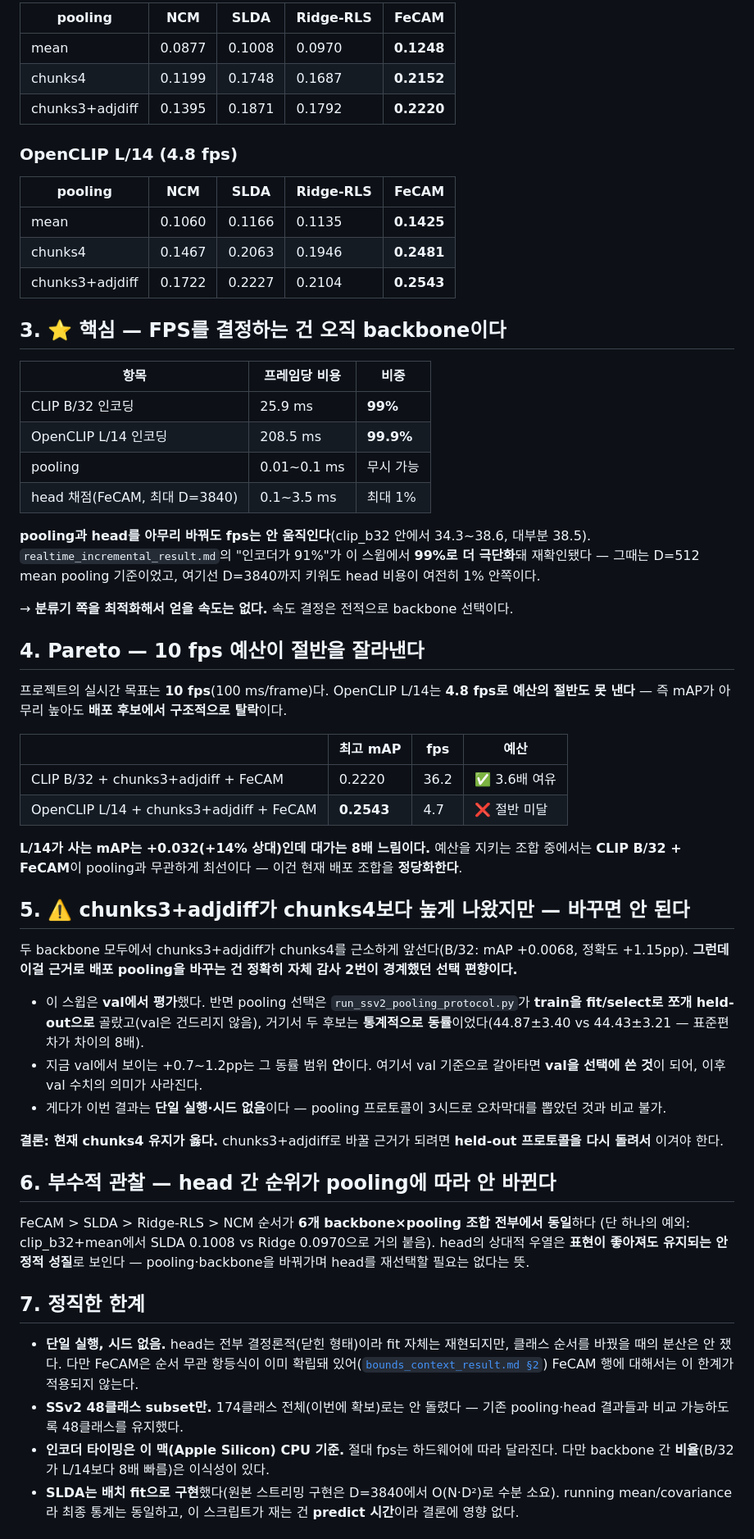
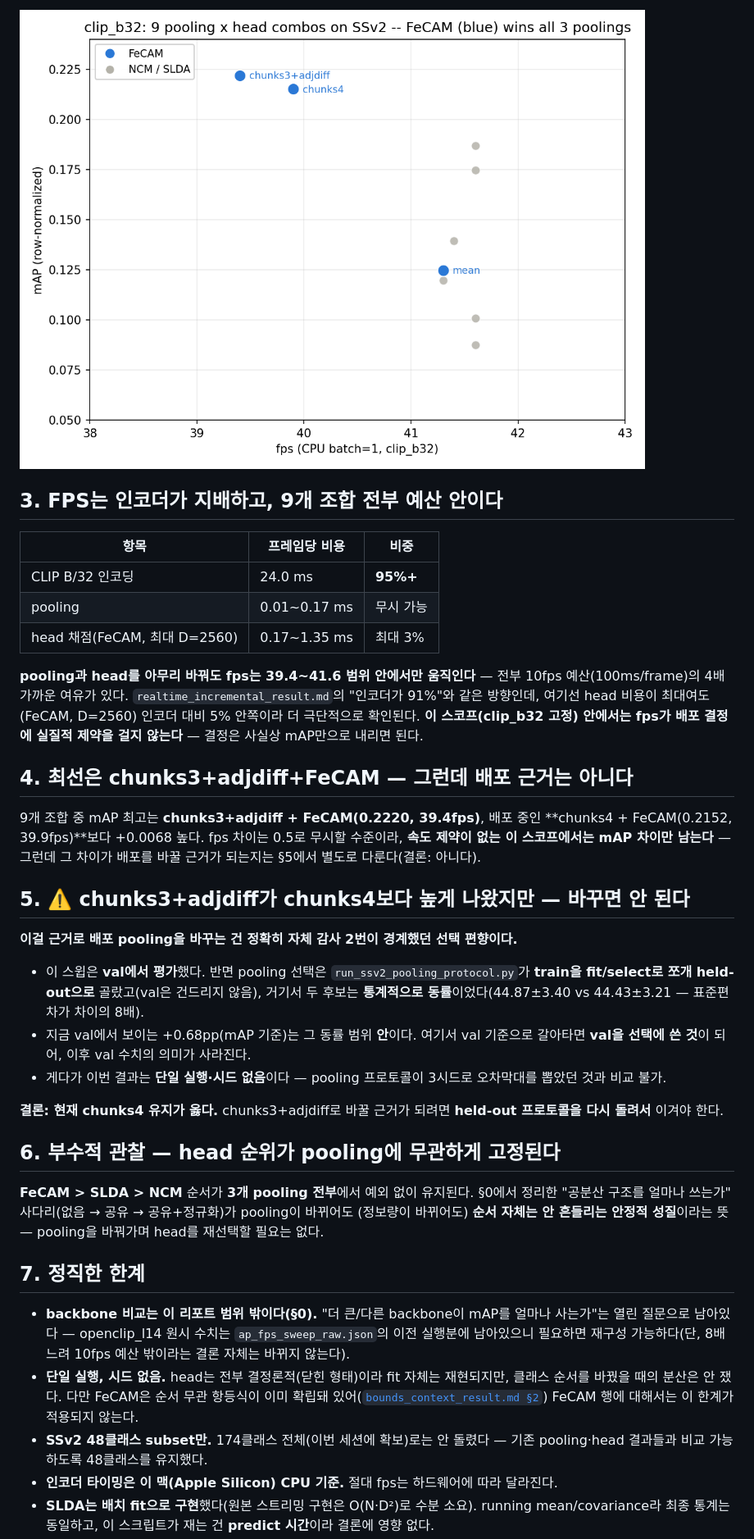
Before and after one commit to STkangyh/coad-mini, a Markdown page: reports/ap_fps_sweep_result.md, the part around one of its changes. Shown at 82% size. Drawn GitHub-style; pictures changed too: reports/assets_ap_fps_sweep.png (added).

```diff
--- a/reports/ap_fps_sweep_result.md
+++ b/reports/ap_fps_sweep_result.md
@@ -61,80 +89,62 @@ pooling해서 채점한다. `fps = 1000 / (encode_1frame_ms + pool_ms + head_sco
 
-| pooling | NCM | SLDA | Ridge-RLS | **FeCAM** |
-|---|---|---|---|---|
-| mean | 0.0877 | 0.1008 | 0.0970 | **0.1248** |
-| chunks4 | 0.1199 | 0.1748 | 0.1687 | **0.2152** |
-| chunks3+adjdiff | 0.1395 | 0.1871 | 0.1792 | **0.2220** |
+![mAP vs fps 9조합 산점도 -- FeCAM(파랑)이 3개 pooling 전부에서 NCM/SLDA(회색)보다 위, fps는 39.4~41.6로 전부 10fps 예산 안](assets_ap_fps_sweep.png)
 
-### OpenCLIP L/14 (4.8 fps)
-
-| pooling | NCM | SLDA | Ridge-RLS | **FeCAM** |
-|---|---|---|---|---|
-| mean | 0.1060 | 0.1166 | 0.1135 | **0.1425** |
-| chunks4 | 0.1467 | 0.2063 | 0.1946 | **0.2481** |
-| chunks3+adjdiff | 0.1722 | 0.2227 | 0.2104 | **0.2543** |
-
-## 3. ⭐ 핵심 — FPS를 결정하는 건 오직 backbone이다
+## 3. FPS는 인코더가 지배하고, 9개 조합 전부 예산 안이다
 
 | 항목 | 프레임당 비용 | 비중 |
 |---|---|---|
-| CLIP B/32 인코딩 | 25.9 ms | **99%** |
-| OpenCLIP L/14 인코딩 | 208.5 ms | **99.9%** |
-| pooling | 0.01~0.1 ms | 무시 가능 |
-| head 채점(FeCAM, 최대 D=3840) | 0.1~3.5 ms | 최대 1% |
+| CLIP B/32 인코딩 | 24.0 ms | **95%+** |
+| pooling | 0.01~0.17 ms | 무시 가능 |
+| head 채점(FeCAM, 최대 D=2560) | 0.17~1.35 ms | 최대 3% |
 
-**pooling과 head를 아무리 바꿔도 fps는 안 움직인다**(clip_b32 안에서 34.3~38.6, 대부분 38.5).
-`realtime_incremental_result.md`의 "인코더가 91%"가 이 스윕에서 **99%로 더 극단화**돼 재확인됐다
-— 그때는 D=512 mean pooling 기준이었고, 여기선 D=3840까지 키워도 head 비용이 여전히 1% 안쪽이다.
+**pooling과 head를 아무리 바꿔도 fps는 39.4~41.6 범위 안에서만 움직인다** — 전부 10fps
+예산(100ms/frame)의 4배 가까운 여유가 있다. `realtime_incremental_result.md`의 "인코더가
+91%"와 같은 방향인데, 여기선 head 비용이 최대여도(FeCAM, D=2560) 인코더 대비 5% 안쪽이라
+더 극단적으로 확인된다. **이 스코프(clip_b32 고정) 안에서는 fps가 배포 결정에 실질적
+제약을 걸지 않는다** — 결정은 사실상 mAP만으로 내리면 된다.
 
-→ **분류기 쪽을 최적화해서 얻을 속도는 없다.** 속도 결정은 전적으로 backbone 선택이다.
+## 4. 최선은 chunks3+adjdiff+FeCAM — 그런데 배포 근거는 아니다
 
-## 4. Pareto — 10 fps 예산이 절반을 잘라낸다
-
-프로젝트의 실시간 목표는 **10 fps**(100 ms/frame)다. OpenCLIP L/14는 **4.8 fps로 예산의 절반도
-못 낸다** — 즉 mAP가 아무리 높아도 **배포 후보에서 구조적으로 탈락**이다.
-
-| | 최고 mAP | fps | 예산 |
-|---|---|---|---|
-| CLIP B/32 + chunks3+adjdiff + FeCAM | 0.2220 | 36.2 | ✅ 3.6배 여유 |
-| OpenCLIP L/14 + chunks3+adjdiff + FeCAM | **0.2543** | 4.7 | ❌ 절반 미달 |
-
-**L/14가 사는 mAP는 +0.032(+14% 상대)인데 대가는 8배 느림이다.** 예산을 지키는 조합 중에서는
-**CLIP B/32 + FeCAM**이 pooling과 무관하게 최선이다 — 이건 현재 배포 조합을 **정당화한다**.
+9개 조합 중 mAP 최고는 **chunks3+adjdiff + FeCAM(0.2220, 39.4fps)**, 배포 중인
+**chunks4 + FeCAM(0.2152, 39.9fps)**보다 +0.0068 높다. fps 차이는 0.5로 무시할 수준이라,
+**속도 제약이 없는 이 스코프에서는 mAP 차이만 남는다** — 그런데 그 차이가 배포를 바꿀
+근거가 되는지는 §5에서 별도로 다룬다(결론: 아니다).
 
 ## 5. ⚠️ chunks3+adjdiff가 chunks4보다 높게 나왔지만 — 바꾸면 안 된다
 
-두 backbone 모두에서 chunks3+adjdiff가 chunks4를 근소하게 앞선다(B/32: mAP +0.0068,
-정확도 +1.15pp). **그런데 이걸 근거로 배포 pooling을 바꾸는 건 정확히 자체 감사 2번이
-경계했던 선택 편향이다.**
+**이걸 근거로 배포 pooling을 바꾸는 건 정확히 자체 감사 2번이 경계했던 선택 편향이다.**
 
 - 이 스윕은 **val에서 평가**했다. 반면 pooling 선택은 `run_ssv2_pooling_protocol.py`가
   **train을 fit/select로 쪼개 held-out으로** 골랐고(val은 건드리지 않음), 거기서 두 후보는
   **통계적으로 동률**이었다(44.87±3.40 vs 44.43±3.21 — 표준편차가 차이의 8배).
-- 지금 val에서 보이는 +0.7~1.2pp는 그 동률 범위 **안**이다. 여기서 val 기준으로 갈아타면
-  **val을 선택에 쓴 것**이 되어, 이후 val 수치의 의미가 사라진다.
+- 지금 val에서 보이는 +0.68pp(mAP 기준)는 그 동률 범위 **안**이다. 여기서 val 기준으로
+  갈아타면 **val을 선택에 쓴 것**이 되어, 이후 val 수치의 의미가 사라진다.
 - 게다가 이번 결과는 **단일 실행·시드 없음**이다 — pooling 프로토콜이 3시드로 오차막대를
   뽑았던 것과 비교 불가.
 
 **결론: 현재 chunks4 유지가 옳다.** chunks3+adjdiff로 바꿀 근거가 되려면 **held-out
 프로토콜을 다시 돌려서** 이겨야 한다.
 
-## 6. 부수적 관찰 — head 간 순위가 pooling에 따라 안 바뀐다
+## 6. 부수적 관찰 — head 순위가 pooling에 무관하게 고정된다
 
-FeCAM > SLDA > Ridge-RLS > NCM 순서가 **6개 backbone×pooling 조합 전부에서 동일**하다
-(단 하나의 예외: clip_b32+mean에서 SLDA 0.1008 vs Ridge 0.0970으로 거의 붙음). head의
-상대적 우열은 **표현이 좋아져도 유지되는 안정적 성질**로 보인다 — pooling·backbone을 바꿔가며
-head를 재선택할 필요는 없다는 뜻.
+**FeCAM > SLDA > NCM** 순서가 **3개 pooling 전부**에서 예외 없이 유지된다. §0에서 정리한
+"공분산 구조를 얼마나 쓰는가" 사다리(없음 → 공유 → 공유+정규화)가 pooling이 바뀌어도
+(정보량이 바뀌어도) **순서 자체는 안 흔들리는 안정적 성질**이라는 뜻 — pooling을 바꿔가며
+head를 재선택할 필요는 없다.
 
 ## 7. 정직한 한계
 
+- **backbone 비교는 이 리포트 범위 밖이다(§0).** "더 큰/다른 backbone이 mAP를 얼마나
+  사는가"는 열린 질문으로 남아있다 — openclip_l14 원시 수치는 `ap_fps_sweep_raw.json`의
+  이전 실행분에 남아있으니 필요하면 재구성 가능하다(단, 8배 느려 10fps 예산 밖이라는
+  결론 자체는 바뀌지 않는다).
 - **단일 실행, 시드 없음.** head는 전부 결정론적(닫힌 형태)이라 fit 자체는 재현되지만,
   클래스 순서를 바꿨을 때의 분산은 안 쟀다. 다만 FeCAM은 순서 무관 항등식이 이미
   확립돼 있어([`bounds_context_result.md §2`](bounds_context_result.md)) FeCAM 행에 대해서는
   이 한계가 적용되지 않는다.
-- **SSv2 48클래스 subset만.** 174클래스 전체(이번에 확보)로는 안 돌렸다 — 기존 pooling·head
+- **SSv2 48클래스 subset만.** 174클래스 전체(이번 세션에 확보)로는 안 돌렸다 — 기존 pooling·head
   결과들과 비교 가능하도록 48클래스를 유지했다.
 - **인코더 타이밍은 이 맥(Apple Silicon) CPU 기준.** 절대 fps는 하드웨어에 따라 달라진다.
-  다만 backbone 간 **비율**(B/32가 L/14보다 8배 빠름)은 이식성이 있다.
-- **SLDA는 배치 fit으로 구현**했다(원본 스트리밍 구현은 D=3840에서 O(N·D²)로 수분 소요).
-  running mean/covariance라 최종 통계는 동일하고, 이 스크립트가 재는 건 **predict 시간**이라
+- **SLDA는 배치 fit으로 구현**했다(원본 스트리밍 구현은 O(N·D²)로 수분 소요). running
+  mean/covariance라 최종 통계는 동일하고, 이 스크립트가 재는 건 **predict 시간**이라
   결론에 영향 없다.
```
Also changed, not shown: other parts of reports/ap_fps_sweep_result.md (+44 -18 lines), reports/RESEARCH_LOG.md (+19 -9 lines), reports/ssv2_head_curves_result.md (added, +72 -0 lines), 3 other files.
